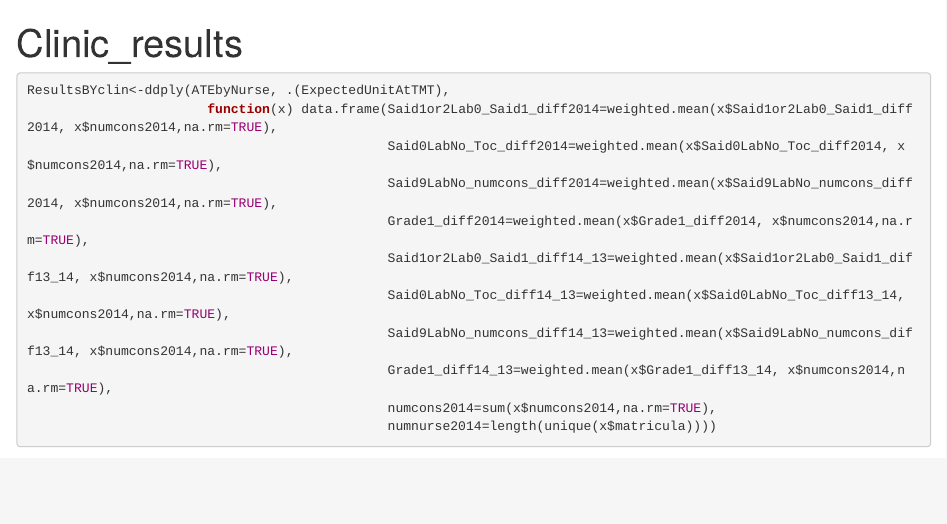
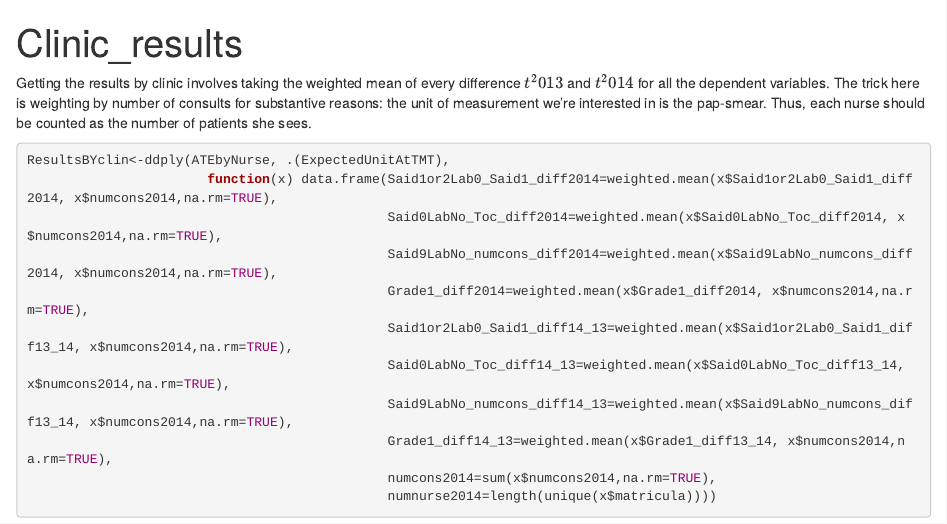
Before and after one commit to marleneguraieb/Healthcare_metrics, an R Markdown document (Clinic_results.Rmd): the page in a window 1100 px wide, from its top. Rendered offline with R 4.5, knitr and Pandoc, with nearby package versions; some code elsewhere in the file could not run offline.

Commit message:
adding clinic results 2

````diff
--- a/Clinic_results.Rmd
+++ b/Clinic_results.Rmd
@@ -2,7 +2,7 @@
 title: "Clinic_results"
 output: html_document
 ---
-
+Getting the results by clinic involves taking the weighted mean of every difference $t^2013$ and $t^2014$ for all the dependent variables. The trick here is weighting by number of consults for substantive reasons: the unit of measurement we're interested in is the pap-smear. Thus, each nurse should be counted as the number of patients she sees.
 
 ```{r}
 ResultsBYclin<-ddply(ATEbyNurse, .(ExpectedUnitAtTMT),
````
